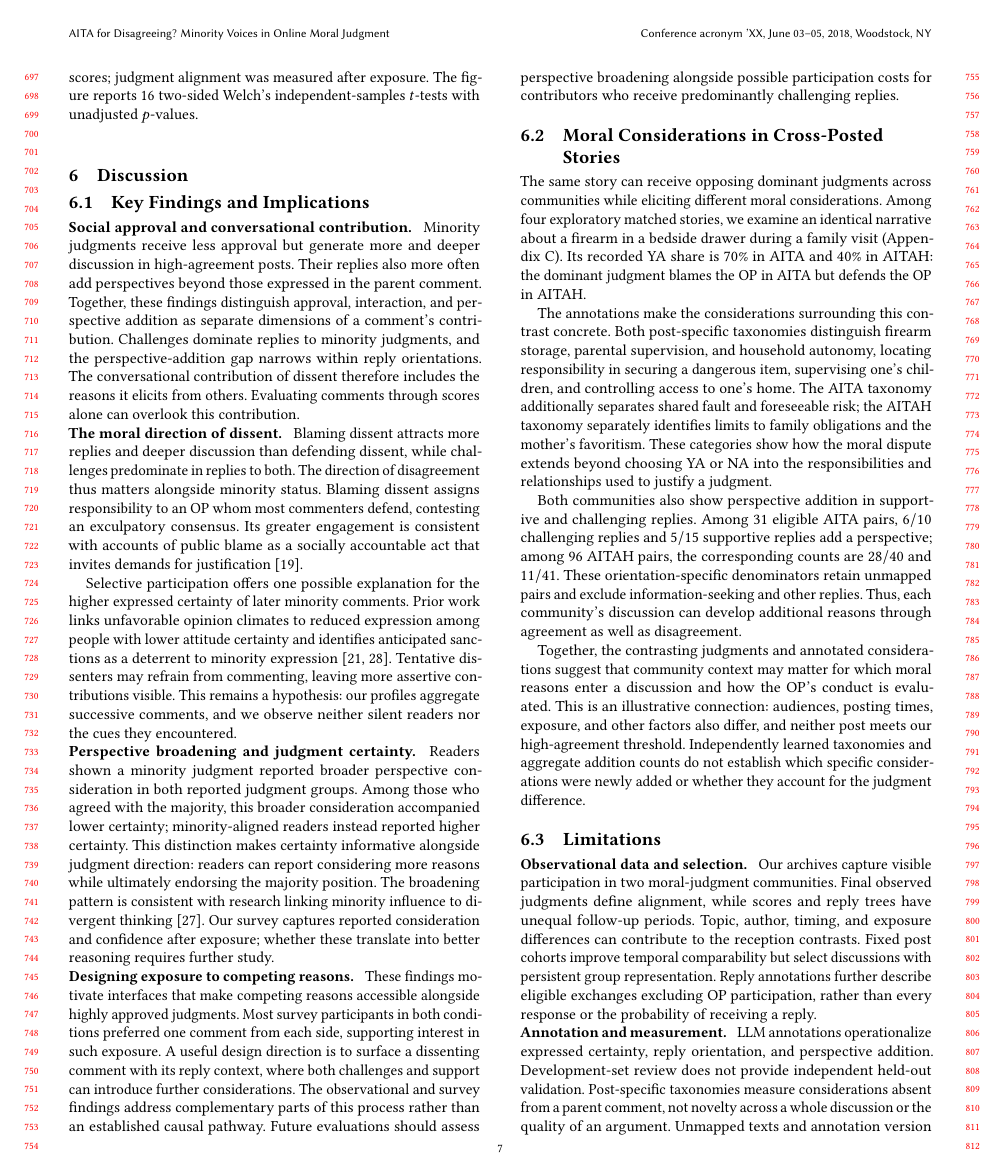
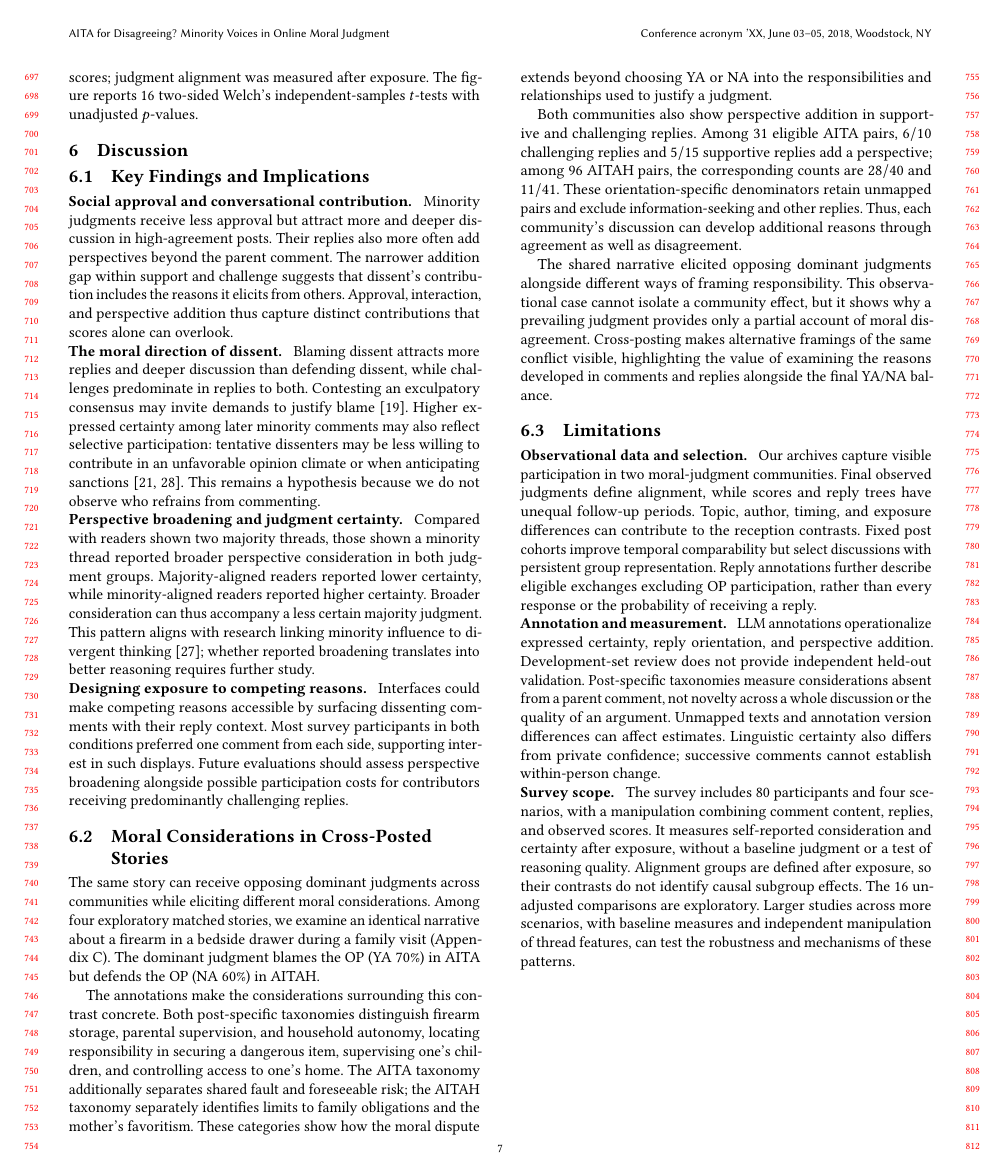
Before and after one commit to yilin667612/TheWebConf-Moral-Minority, a LaTeX paper (sigconf.tex, which reads sections/6_discussion.tex): page 7 of 23 before the commit and page 7 of 22 after it. Compiled offline with pdfLaTeX.

```diff
--- a/sections/6_discussion.tex
+++ b/sections/6_discussion.tex
@@ -5,59 +5,42 @@
 \label{subsec:discussion-findings}
 
 \runinheading{Social approval and conversational contribution.}
-Minority judgments receive less approval but generate more and deeper
+Minority judgments receive less approval but attract more and deeper
 discussion in high-agreement posts. Their replies also more often add
-perspectives beyond those expressed in the parent comment. Together,
-these findings distinguish approval, interaction, and perspective addition
-as separate dimensions of a comment's contribution. Challenges dominate
-replies to minority judgments, and the perspective-addition gap narrows
-within reply orientations. The conversational contribution of dissent
-therefore includes the reasons it elicits from others. Evaluating comments
-through scores alone can overlook this contribution.
+perspectives beyond the parent comment. The narrower addition gap within
+support and challenge suggests that dissent's contribution includes the
+reasons it elicits from others. Approval, interaction, and perspective
+addition thus capture distinct contributions that scores alone can
+overlook.
 
 \runinheading{The moral direction of dissent.}
 Blaming dissent attracts more replies and deeper discussion than defending
-dissent, while challenges predominate in replies to both. The direction
-of disagreement thus matters alongside minority status. Blaming dissent
-assigns responsibility to an OP whom most commenters defend, contesting
-an exculpatory consensus. Its greater engagement is consistent with
-accounts of public blame as a socially accountable act that invites
-demands for justification \cite{malle2022socially}.
-
-Selective participation offers one possible explanation for the higher
-expressed certainty of later minority comments. Prior work links
-unfavorable opinion climates to reduced expression among people with
-lower attitude certainty and identifies anticipated sanctions as a
-deterrent to minority expression
-\cite{matthes2010spiral,neubaum2018sanctions}. Tentative dissenters may
-refrain from commenting, leaving more assertive contributions visible.
-This remains a hypothesis: our profiles aggregate successive comments, and
-we observe neither silent readers nor the cues they encountered.
+dissent, while challenges predominate in replies to both. Contesting an
+exculpatory consensus may invite demands to justify blame
+\cite{malle2022socially}. Higher expressed certainty among later minority
+comments may also reflect selective participation: tentative dissenters
+may be less willing to contribute in an unfavorable opinion climate or
+when anticipating sanctions \cite{matthes2010spiral,neubaum2018sanctions}.
+This remains a hypothesis because we do not observe who refrains from
+commenting.
 
 \runinheading{Perspective broadening and judgment certainty.}
-Readers shown a minority judgment reported broader perspective
-consideration in both reported judgment groups. Among those who agreed
-with the majority, this broader consideration accompanied lower
-certainty; minority-aligned readers instead reported higher certainty.
-This distinction makes certainty informative alongside judgment direction:
-readers can report considering more reasons while ultimately endorsing
-the majority position. The broadening pattern is consistent with research
-linking minority influence to divergent thinking
-\cite{nemeth1987divergent}. Our survey captures reported consideration
-and confidence after exposure; whether these translate into better
-reasoning requires further study.
+Compared with readers shown two majority threads, those shown a minority
+thread reported broader perspective consideration in both judgment
+groups. Majority-aligned readers reported lower certainty, while
+minority-aligned readers reported higher certainty. Broader consideration
+can thus accompany a less certain majority judgment. This pattern aligns
+with research linking minority influence to divergent thinking
+\cite{nemeth1987divergent}; whether reported broadening translates into
+better reasoning requires further study.
 
 \runinheading{Designing exposure to competing reasons.}
-These findings motivate interfaces that make competing reasons accessible
-alongside highly approved judgments. Most survey participants in both
-conditions preferred one comment from each side, supporting interest in
-such exposure. A useful design direction is to surface a dissenting
-comment with its reply context, where both challenges and support can
-introduce further considerations. The observational and survey findings
-address complementary parts of this process rather than an established
-causal pathway. Future evaluations should assess perspective broadening
-alongside possible participation costs for contributors who receive
-predominantly challenging replies.
+Interfaces could make competing reasons accessible by surfacing
+dissenting comments with their reply context. Most survey participants
+in both conditions preferred one comment from each side, supporting
+interest in such displays. Future evaluations should assess perspective
+broadening alongside possible participation costs for contributors
+receiving predominantly challenging replies.
 
 \subsection{Moral Considerations in Cross-Posted Stories}
 \label{subsec:discussion-cross-posted}
@@ -66,9 +49,8 @@
 while eliciting different moral considerations. Among four exploratory
 matched stories, we examine an identical narrative about a firearm in a
 bedside drawer during a family visit
-(Appendix~\ref{subsec:res-duplicates}). Its recorded YA share is $70\%$ in
-AITA and $40\%$ in AITAH: the dominant judgment blames the OP in AITA
-but defends the OP in AITAH.
+(Appendix~\ref{subsec:res-duplicates}). The dominant judgment blames the
+OP (YA $70\%$) in AITA but defends the OP (NA $60\%$) in AITAH.
 
 The annotations make the considerations surrounding this contrast
 concrete. Both post-specific taxonomies distinguish firearm storage,
@@ -89,14 +71,13 @@
 other replies. Thus, each community's discussion can develop additional
 reasons through agreement as well as disagreement.
 
-Together, the contrasting judgments and annotated considerations suggest
-that community context may matter for which moral reasons enter a
-discussion and how the OP's conduct is evaluated. This is an illustrative
-connection: audiences, posting times, exposure, and other factors also
-differ, and neither post meets our high-agreement threshold. Independently
-learned taxonomies and aggregate addition counts do not establish which
-specific considerations were newly added or whether they account for the
-judgment difference.
+The shared narrative elicited opposing dominant judgments alongside
+different ways of framing responsibility. This observational case cannot
+isolate a community effect, but it shows why a prevailing judgment provides
+only a partial account of moral disagreement. Cross-posting makes
+alternative framings of the same conflict visible, highlighting the value
+of examining the reasons developed in comments and replies alongside the
+final YA/NA balance.
 
 \subsection{Limitations}
 \label{subsec:discussion-limitations}
```
Also changed, not shown: sections/10_supp.tex (+3 -48 lines), sections/9_appendix.tex (+40 -7 lines).
